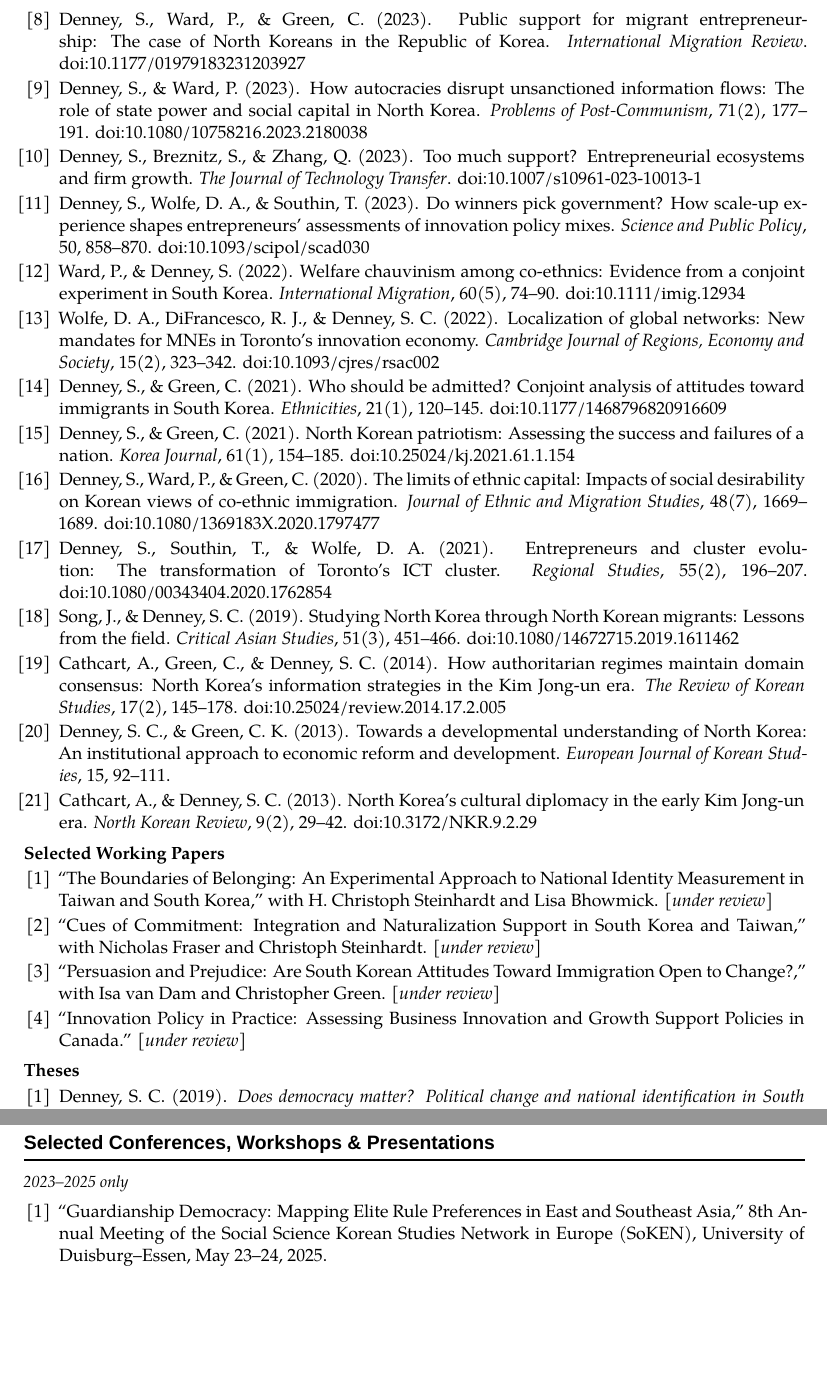
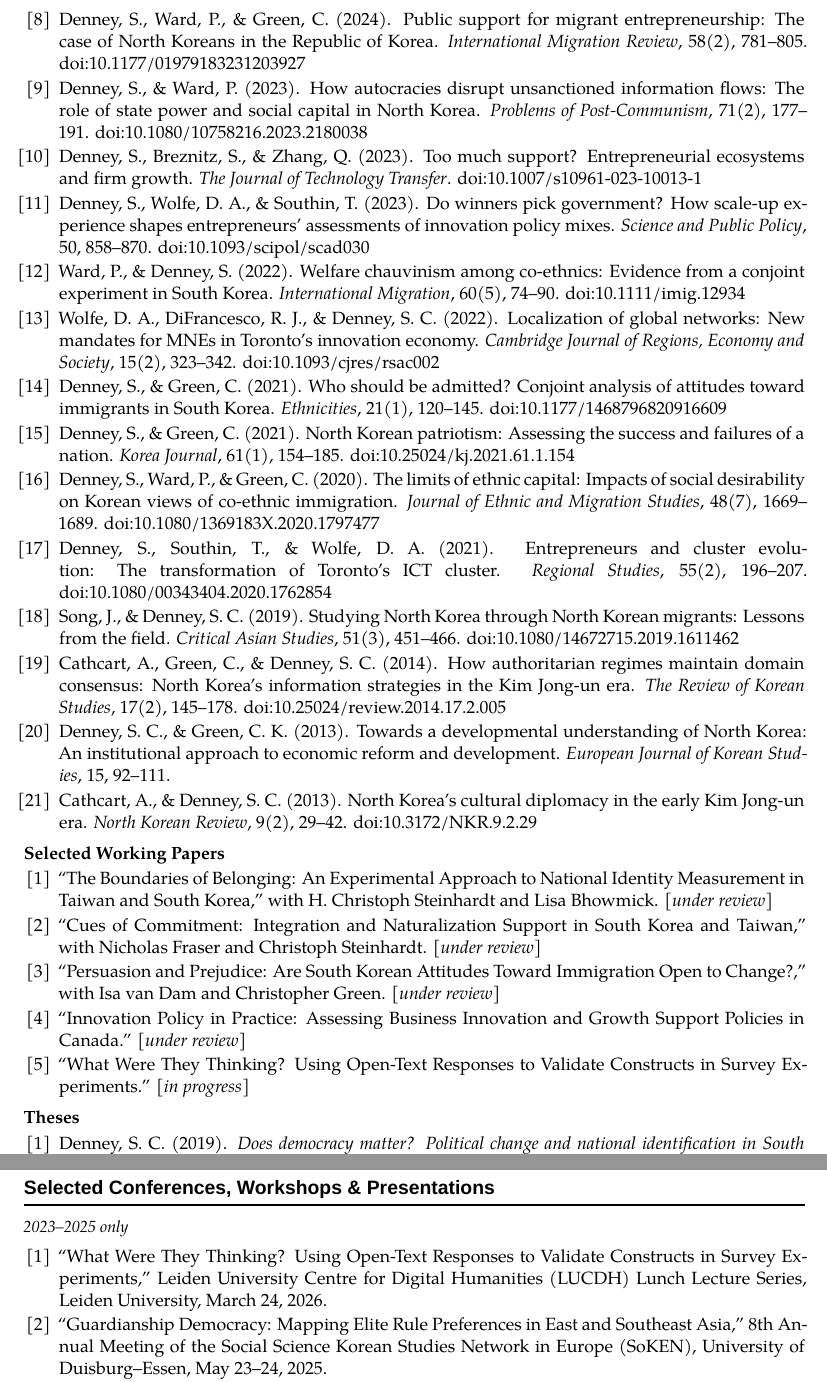
Before and after one commit to scdenney/scdenney.github.io, a LaTeX CV (assets/pdf/denney_cv.tex): two parts of pages 3 and 5 of 6, joined at a grey line, cut so that both start at the same text, the shorter picture padded with empty space. Compiled offline with XeLaTeX; a missing font is replaced by an installed copy or a similar font.

Commit message:
Update CV: add LUCDH talk, open-text WP, fix IMR citation

```diff
--- a/assets/pdf/denney_cv.tex
+++ b/assets/pdf/denney_cv.tex
@@ -214,7 +214,7 @@
 
   \item Denney, S., \& Green, C.\ (2024). Public attitudes towards co-ethnic migrant integration: Evidence from South Korea. \textit{Journal of Ethnic and Migration Studies}, 50(8), 1998--2022. \href{https://doi.org/10.1080/1369183X.2023.2286207}{doi:10.1080/1369183X.2023.2286207}
 
-  \item Denney, S., Ward, P., \& Green, C.\ (2023). Public support for migrant entrepreneurship: The case of North Koreans in the Republic of Korea. \textit{International Migration Review}. \href{https://doi.org/10.1177/01979183231203927}{doi:10.1177/01979183231203927}
+  \item Denney, S., Ward, P., \& Green, C.\ (2024). Public support for migrant entrepreneurship: The case of North Koreans in the Republic of Korea. \textit{International Migration Review}, 58(2), 781--805. \href{https://doi.org/10.1177/01979183231203927}{doi:10.1177/01979183231203927}
 
   \item Denney, S., \& Ward, P.\ (2023). How autocracies disrupt unsanctioned information flows: The role of state power and social capital in North Korea. \textit{Problems of Post-Communism}, 71(2), 177--191. \href{https://doi.org/10.1080/10758216.2023.2180038}{doi:10.1080/10758216.2023.2180038}
 
@@ -254,6 +254,8 @@
   \item ``Persuasion and Prejudice: Are South Korean Attitudes Toward Immigration Open to Change?,'' with Isa van Dam and Christopher Green. [\textit{under review}]
 
   \item ``Innovation Policy in Practice: Assessing Business Innovation and Growth Support Policies in Canada.'' [\textit{under review}]
+
+  \item ``What Were They Thinking? Using Open-Text Responses to Validate Constructs in Survey Experiments.'' [\textit{in progress}]
 \end{enumerate}
 
 % --- Theses ---
@@ -366,6 +368,8 @@
 {\small\textit{2023--2025 only}}
 
 \begin{enumerate}[itemsep=0.15em]
+  \item ``What Were They Thinking? Using Open-Text Responses to Validate Constructs in Survey Experiments,'' Leiden University Centre for Digital Humanities (LUCDH) Lunch Lecture Series, Leiden University, March 24, 2026.
+
   \item ``Guardianship Democracy: Mapping Elite Rule Preferences in East and Southeast Asia,'' 8th Annual Meeting of the Social Science Korean Studies Network in Europe (SoKEN), University of Duisburg--Essen, May 23--24, 2025.
 
   \item ``Persuasion and Prejudice: Are South Korean Attitudes toward Immigration Open to Change?,'' Recalibrating `Skill' in Changing Immigration Regimes, Asia Research Institute, National University of Singapore, January 16--17, 2025.
```
Also changed, not shown: research.md (+4 -0 lines), assets/pdf/denney_cv.pdf, assets/pdf/denney_cv.tex (2 more changed lines).
